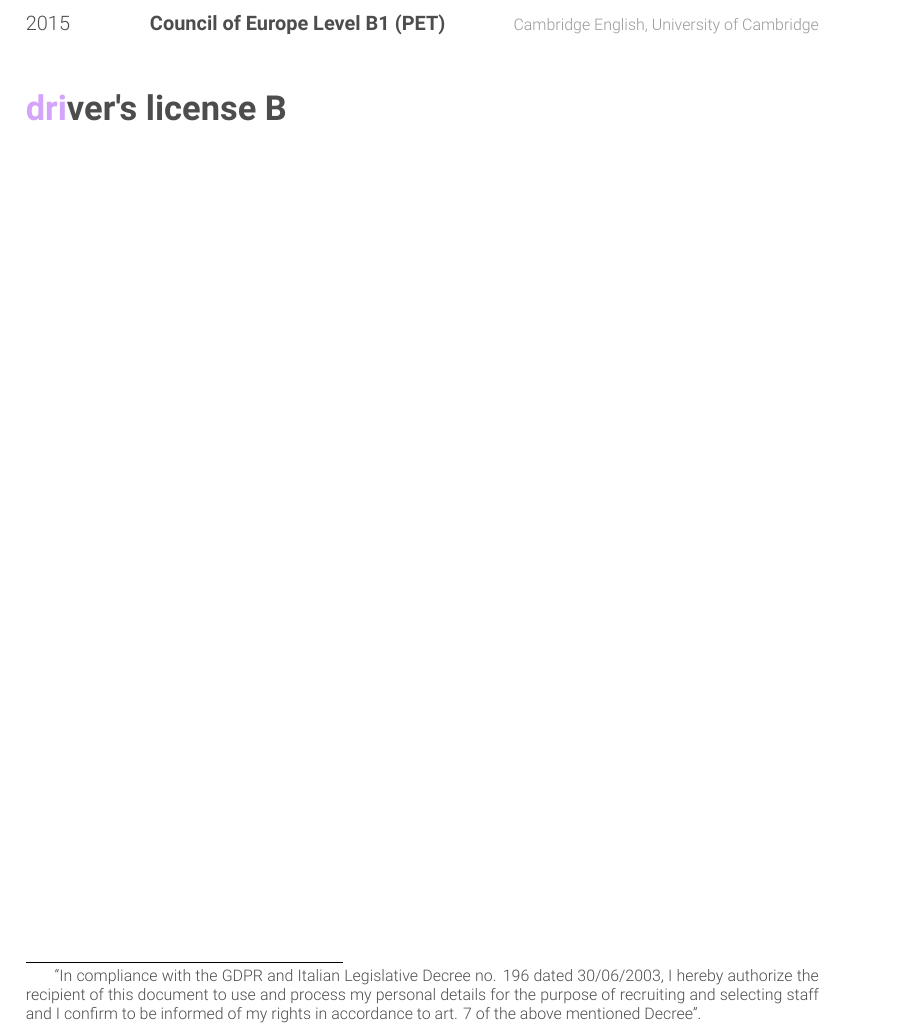
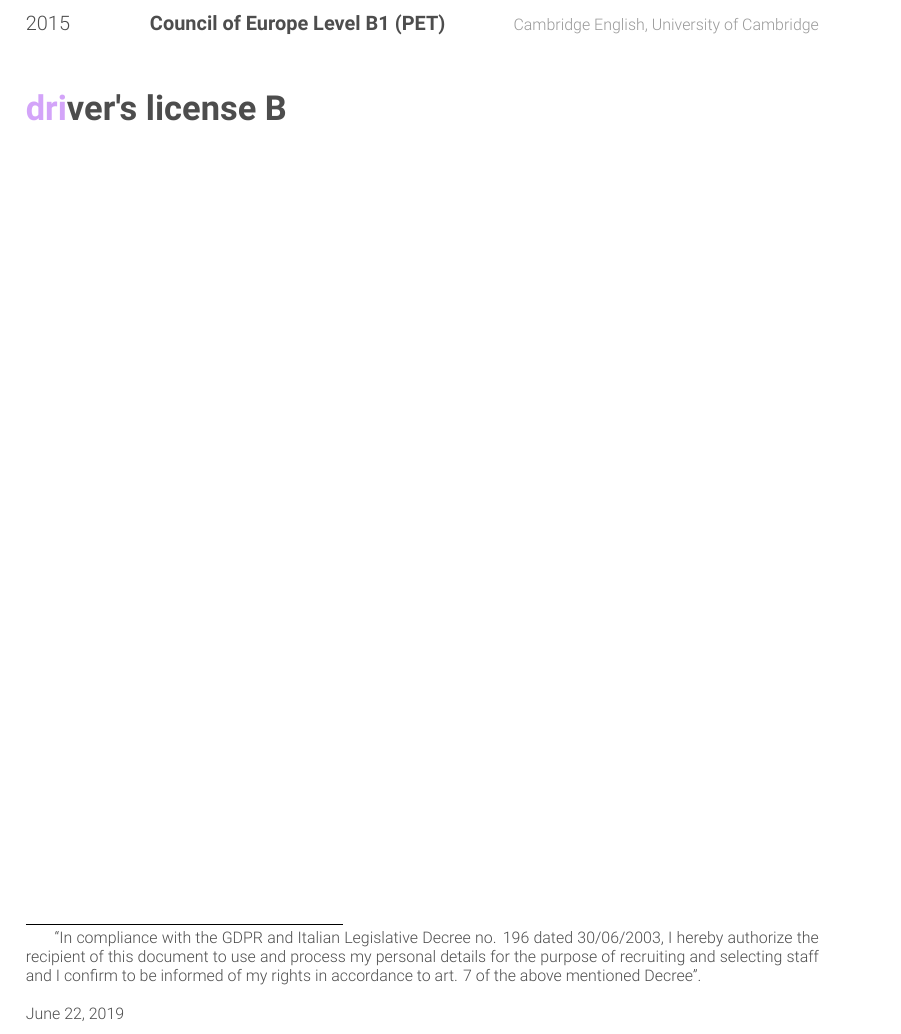
Before and after one commit to frank1789/CV, a LaTeX CV (FrancescoArgentieri-Resume.tex): part of page 2 of 2, cut so that both start at the same text. Compiled offline with XeLaTeX.

Commit message:
add: date
- remove white space and extra space

```diff
--- a/FrancescoArgentieri-Resume.tex
+++ b/FrancescoArgentieri-Resume.tex
@@ -312,5 +293,6 @@ has developed the ability to set and solve problems through the FEM simulations.
 196 dated 30/06/2003, I hereby authorize the recipient of this document to use
  and process my personal details for the purpose of recruiting and selecting
  staff and I confirm to be informed of my rights in accordance to art. 7 of
- the above mentioned Decree”.}
+ the above mentioned Decree”.\\\\
+\today}
 \end{document}
```
Also changed, not shown: FrancescoArgentieri-Resume.tex (21 more changed lines).
